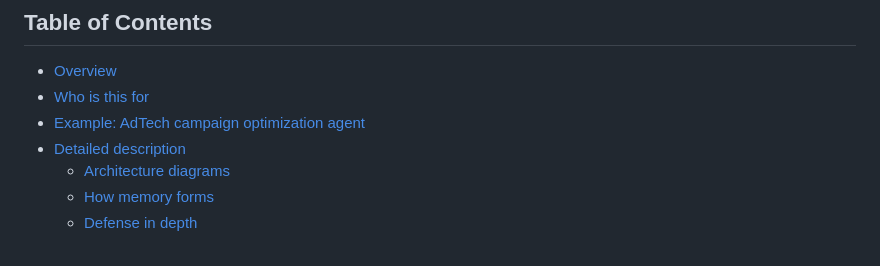
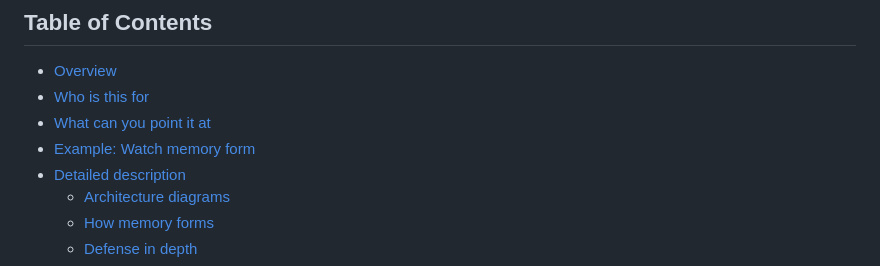
Before and after one commit to jkershawrh/agentic-memory-cascade, a Markdown page: README.md, the part around one of its changes. Rendered like a GitHub page.

```diff
--- a/README.md
+++ b/README.md
@@ -6,7 +6,8 @@ _Self-curating institutional memory for agentic systems, with zero tolerance for
 
 - [Overview](#overview)
 - [Who is this for](#who-is-this-for)
-- [Example: AdTech campaign optimization agent](#example-adtech-campaign-optimization-agent)
+- [What can you point it at](#what-can-you-point-it-at)
+- [Example: Watch memory form](#example-watch-memory-form)
 - [Detailed description](#detailed-description)
   - [Architecture diagrams](#architecture-diagrams)
   - [How memory forms](#how-memory-forms)
```
Also changed, not shown: other parts of README.md (+34 -12 lines).
